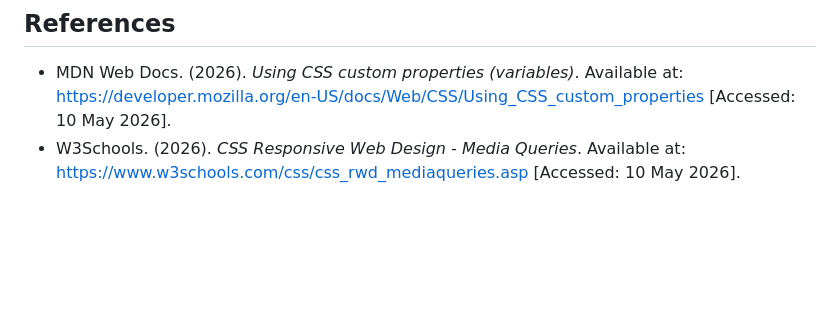
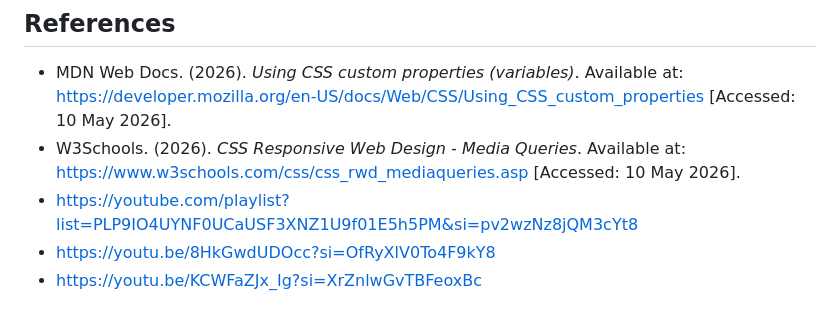
Before and after one commit to sipho71/BrightSpark-Electrical-Sevices-Website-WEDE5020, a Markdown page: README.md, the part around the change. GitHub-like rendering; blank space fills up the shorter version.

Commit message:
Add YouTube links to references section

```diff
--- a/README.md
+++ b/README.md
@@ -109,3 +109,6 @@ This project is a fully functional corporate website developed for BrightSpark E
 ##  References
 * MDN Web Docs. (2026). *Using CSS custom properties (variables)*. Available at: https://developer.mozilla.org/en-US/docs/Web/CSS/Using_CSS_custom_properties [Accessed: 10 May 2026].
 * W3Schools. (2026). *CSS Responsive Web Design - Media Queries*. Available at: https://www.w3schools.com/css/css_rwd_mediaqueries.asp [Accessed: 10 May 2026].
+* https://youtube.com/playlist?list=PLP9IO4UYNF0UCaUSF3XNZ1U9f01E5h5PM&si=pv2wzNz8jQM3cYt8
+* https://youtu.be/8HkGwdUDOcc?si=OfRyXlV0To4F9kY8
+* https://youtu.be/KCWFaZJx_Ig?si=XrZnlwGvTBFeoxBc
```
